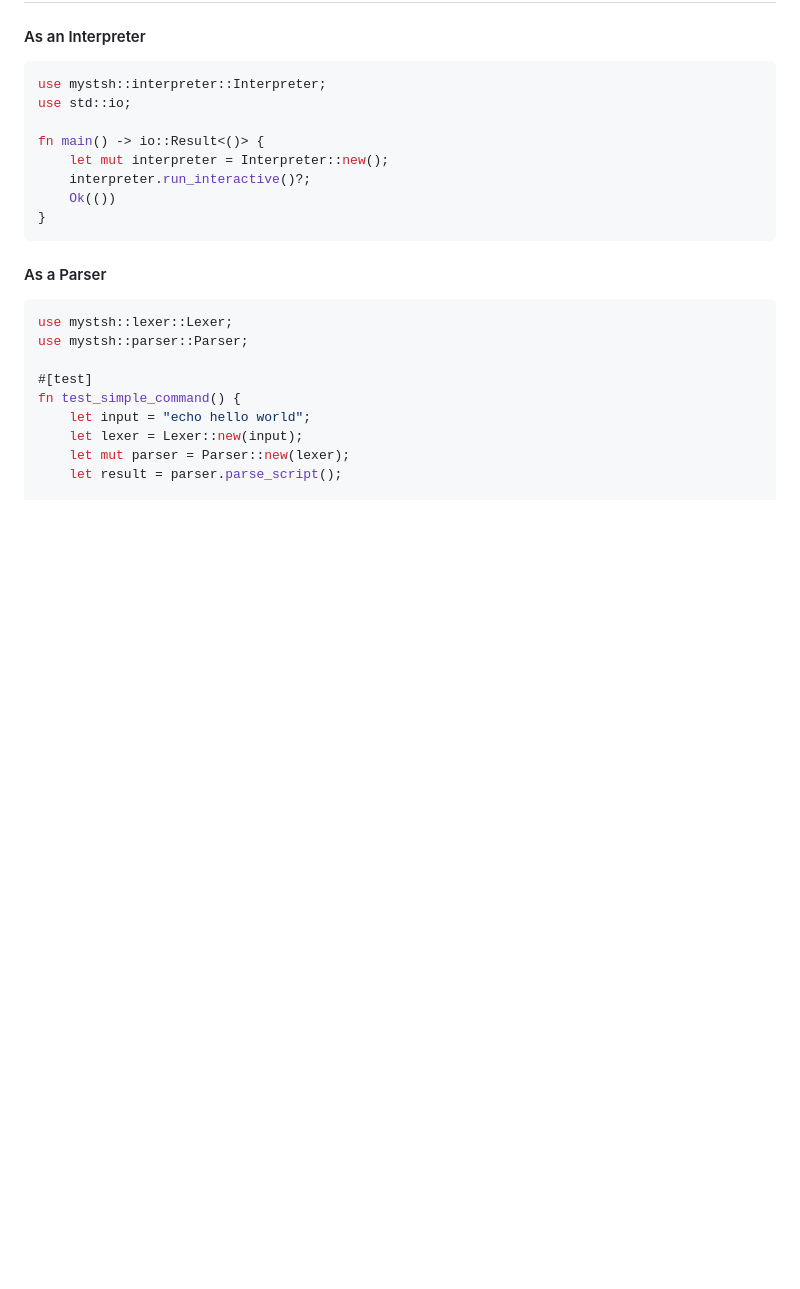
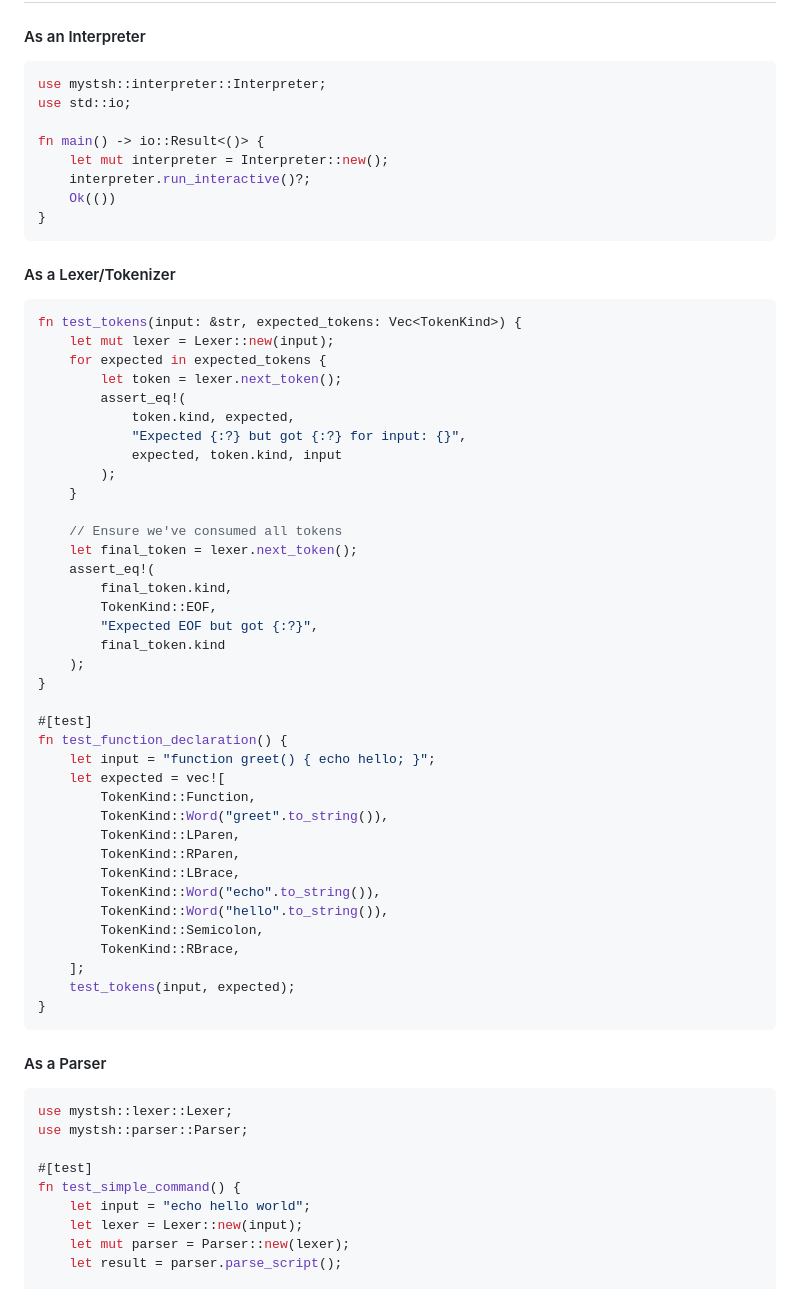
Before and after one commit to raphamorim/flash, a Markdown page: README.md, the part around the change. Drawn GitHub-style; blank space fills up the shorter version.

````diff
--- a/README.md
+++ b/README.md
@@ -36,6 +36,48 @@ fn main() -> io::Result<()> {
     let mut interpreter = Interpreter::new();
     interpreter.run_interactive()?;
     Ok(())
+}
+```
+
+#### As a Lexer/Tokenizer
+
+```rust
+fn test_tokens(input: &str, expected_tokens: Vec<TokenKind>) {
+    let mut lexer = Lexer::new(input);
+    for expected in expected_tokens {
+        let token = lexer.next_token();
+        assert_eq!(
+            token.kind, expected,
+            "Expected {:?} but got {:?} for input: {}",
+            expected, token.kind, input
+        );
+    }
+
+    // Ensure we've consumed all tokens
+    let final_token = lexer.next_token();
+    assert_eq!(
+        final_token.kind,
+        TokenKind::EOF,
+        "Expected EOF but got {:?}",
+        final_token.kind
+    );
+}
+
+#[test]
+fn test_function_declaration() {
+    let input = "function greet() { echo hello; }";
+    let expected = vec![
+        TokenKind::Function,
+        TokenKind::Word("greet".to_string()),
+        TokenKind::LParen,
+        TokenKind::RParen,
+        TokenKind::LBrace,
+        TokenKind::Word("echo".to_string()),
+        TokenKind::Word("hello".to_string()),
+        TokenKind::Semicolon,
+        TokenKind::RBrace,
+    ];
+    test_tokens(input, expected);
 }
 ```
 
````
